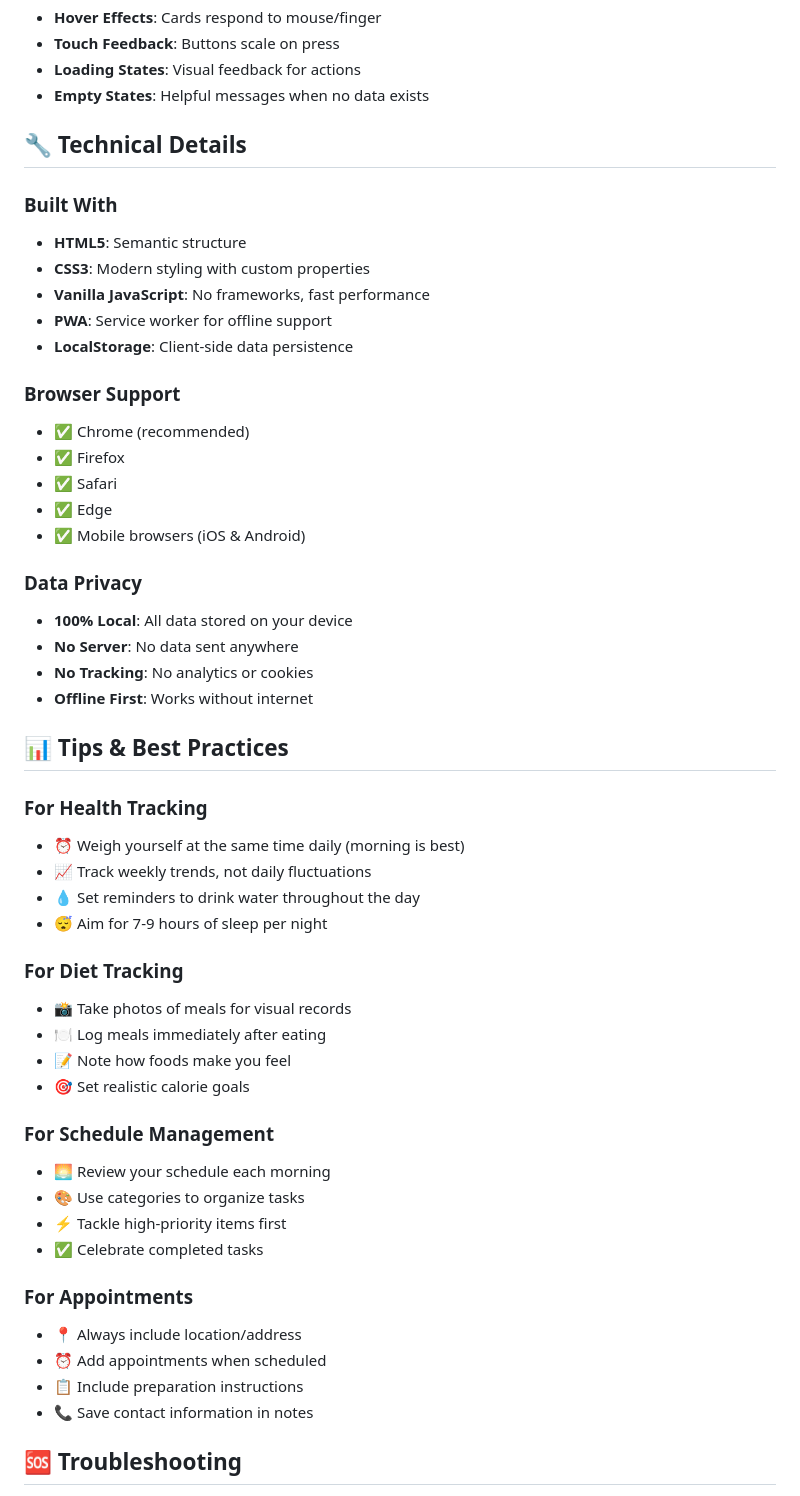
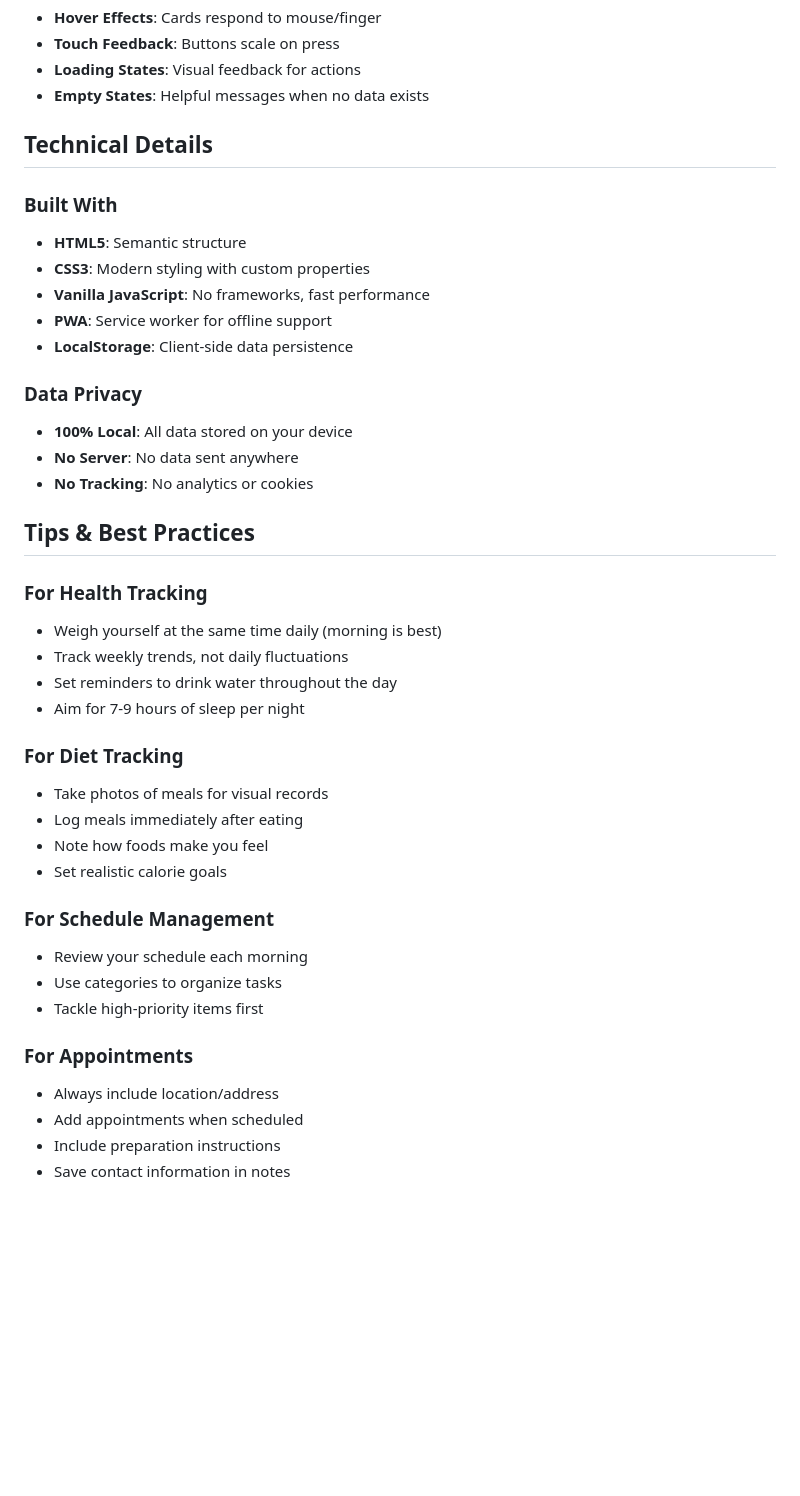
Before and after one commit to Redeatke/Life-tracking-app, a Markdown page: README.md, the part around one of its changes. Rendered like a GitHub page; blank space fills up the shorter version.

Commit message:
Refactor README for clarity and organization
Updated formatting and structure of the README file, including feature sections and usage instructions.

```diff
--- a/README.md
+++ b/README.md
@@ -252,7 +154,7 @@ vercel
 - **Loading States**: Visual feedback for actions
 - **Empty States**: Helpful messages when no data exists
 
-## 🔧 Technical Details
+## Technical Details
 
 ### Built With
 - **HTML5**: Semantic structure
@@ -261,44 +163,34 @@ vercel
 - **PWA**: Service worker for offline support
 - **LocalStorage**: Client-side data persistence
 
-### Browser Support
-- ✅ Chrome (recommended)
-- ✅ Firefox
-- ✅ Safari
-- ✅ Edge
-- ✅ Mobile browsers (iOS & Android)
-
 ### Data Privacy
 - **100% Local**: All data stored on your device
 - **No Server**: No data sent anywhere
 - **No Tracking**: No analytics or cookies
-- **Offline First**: Works without internet
 
-## 📊 Tips & Best Practices
+## Tips & Best Practices
 
 ### For Health Tracking
-- ⏰ Weigh yourself at the same time daily (morning is best)
-- 📈 Track weekly trends, not daily fluctuations
-- 💧 Set reminders to drink water throughout the day
-- 😴 Aim for 7-9 hours of sleep per night
+- Weigh yourself at the same time daily (morning is best)
+- Track weekly trends, not daily fluctuations
+- Set reminders to drink water throughout the day
+- Aim for 7-9 hours of sleep per night
 
 ### For Diet Tracking
-- 📸 Take photos of meals for visual records
-- 🍽️ Log meals immediately after eating
-- 📝 Note how foods make you feel
-- 🎯 Set realistic calorie goals
+- Take photos of meals for visual records
+- Log meals immediately after eating
+- Note how foods make you feel
+- Set realistic calorie goals
 
 ### For Schedule Management
-- 🌅 Review your schedule each morning
-- 🎨 Use categories to organize tasks
-- ⚡ Tackle high-priority items first
-- ✅ Celebrate completed tasks
+- Review your schedule each morning
+- Use categories to organize tasks
+- Tackle high-priority items first
 
 ### For Appointments
-- 📍 Always include location/address
-- ⏰ Add appointments when scheduled
-- 📋 Include preparation instructions
-- 📞 Save contact information in notes
+- Always include location/address
+- Add appointments when scheduled
+- Include preparation instructions
+- Save contact information in notes
 
-## 🆘 Troubleshooting
 
```
Also changed, not shown: other parts of README.md (+13 -128 lines).
